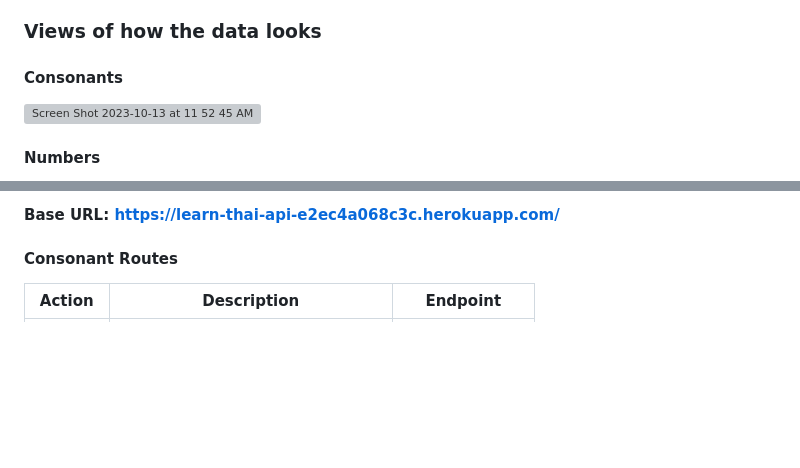
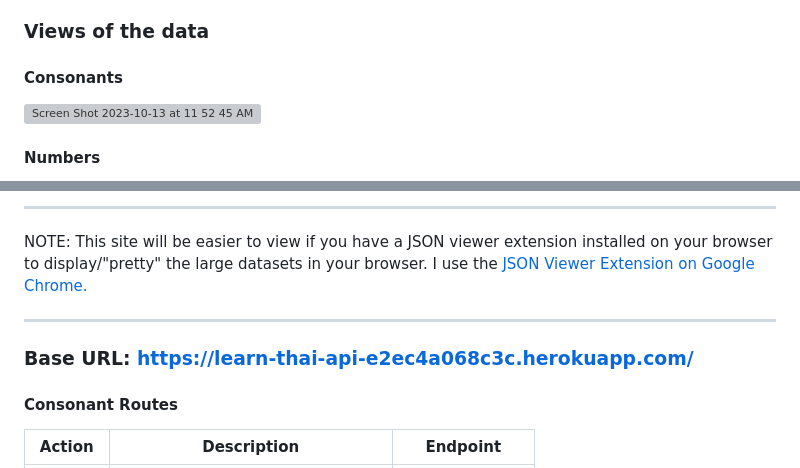
Before and after one commit to Mhawkins28/LearnThai-API, a Markdown page: README.md, 2 parts joined by grey strips. Drawn GitHub-style; blank space fills up the shorter version; grey boxes are pictures that could not be loaded.

```diff
--- a/README.md
+++ b/README.md
@@ -53,7 +54,7 @@
 - [MongoDb](https://www.mongodb.com/docs/drivers/node/current/)
 - [Heroku](https://www.heroku.com/)
 
-### Views of how the data looks
+### Views of the data
 
 #### Consonants
 
@@ -75,5 +77,11 @@
 
-#### Base URL: https://learn-thai-api-e2ec4a068c3c.herokuapp.com/<br>
+---
+
+NOTE: This site will be easier to view if you have a JSON viewer extension installed on your browser to display/"pretty" the large datasets in your browser. I use the [JSON Viewer Extension on Google Chrome.](https://chrome.google.com/webstore/detail/json-viewer/gbmdgpbipfallnflgajpaliibnhdgobh?hl=en-US)
+
+---
+
+### Base URL: https://learn-thai-api-e2ec4a068c3c.herokuapp.com/<br>
 
 #### Consonant Routes<br>
 
```
Also changed, not shown: other parts of README.md (+4 -2 lines).
